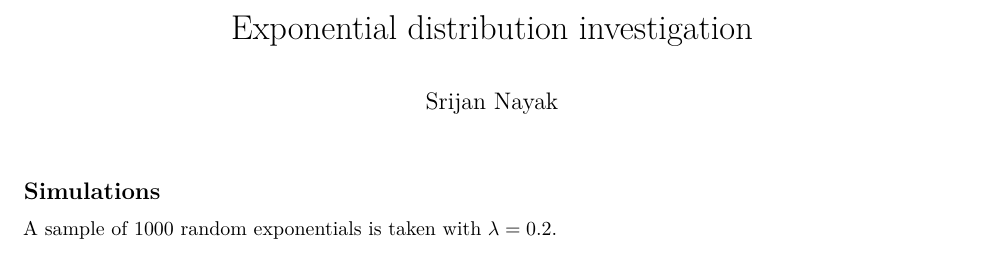
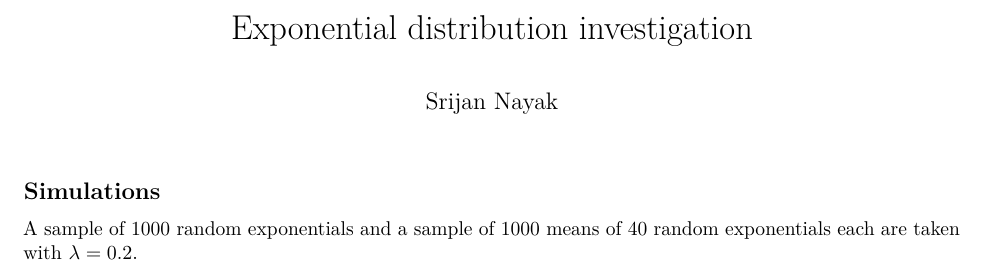
Before and after one commit to srijan-nayak/exponential-distribtution, an R Markdown document (investigation.Rmd): part of the page, cut so that both start at the same text. Rendered offline with R 4.5, knitr and Pandoc, then LaTeX, with nearby package versions.

Commit message:
Generate 1000 means of 40 random exponentials each

````diff
--- a/investigation.Rmd
+++ b/investigation.Rmd
@@ -19,6 +20,8 @@ set.seed(42)
 # get a sample of 1000 exponentials with lambda = 0.2
-lambda <- 0.2
 exp_sample <- rexp(1000, lambda)
+# get 1000 means of 40 random exponentials with lambda = 0.2 each
+means_sample <- apply(matrix(rexp(1000 * 40, lambda), ncol = 40), 1, mean)
 ```
 
-A sample of 1000 random exponentials is taken with $\lambda = 0.2$.
+A sample of 1000 random exponentials and a sample of 1000 means of 40 random
+exponentials each are taken with $\lambda = 0.2$.
````
Also changed, not shown: investigation.Rmd (1 more changed lines).
